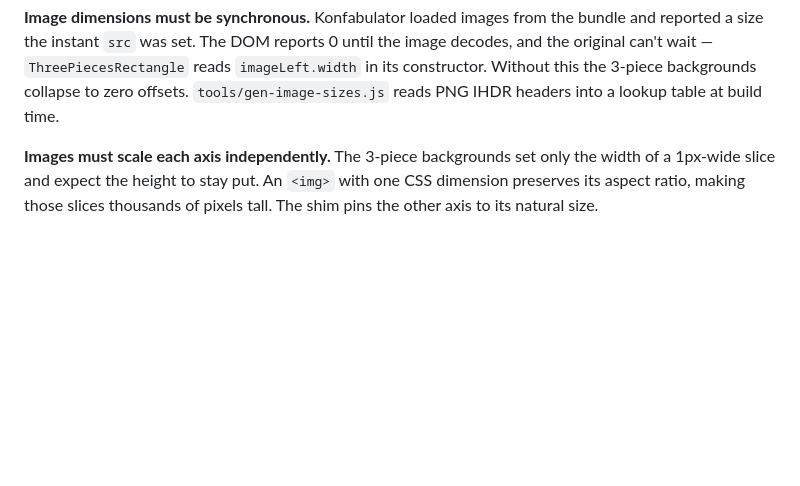
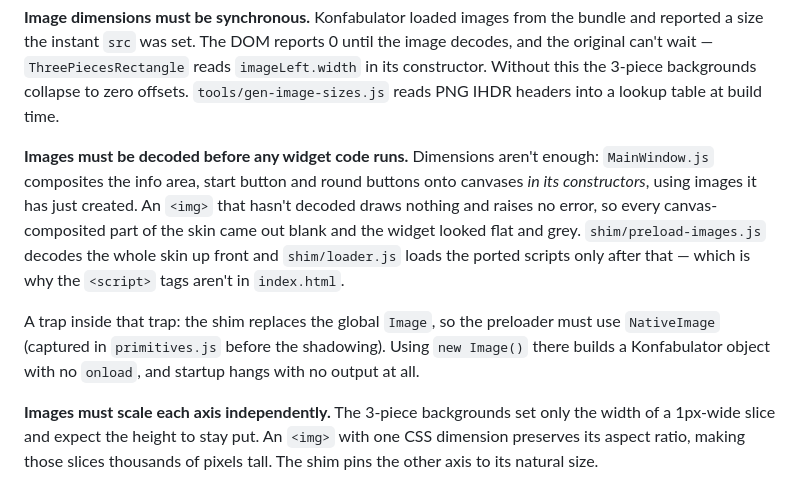
Before and after one commit to laurent22/time-vault, a Markdown page: CLAUDE.md, the part around the change. GitHub-like rendering; blank space fills up the shorter version.

Commit message:
Document the image-decoding requirement in CLAUDE.md

```diff
--- a/CLAUDE.md
+++ b/CLAUDE.md
@@ -64,6 +64,20 @@ the image decodes, and the original can't wait — `ThreePiecesRectangle` reads
 `imageLeft.width` in its constructor. Without this the 3-piece backgrounds
 collapse to zero offsets. `tools/gen-image-sizes.js` reads PNG IHDR headers
 into a lookup table at build time.
+
+**Images must be decoded before any widget code runs.** Dimensions aren't
+enough: `MainWindow.js` composites the info area, start button and round
+buttons onto canvases *in its constructors*, using images it has just created.
+An `<img>` that hasn't decoded draws nothing and raises no error, so every
+canvas-composited part of the skin came out blank and the widget looked flat
+and grey. `shim/preload-images.js` decodes the whole skin up front and
+`shim/loader.js` loads the ported scripts only after that — which is why the
+`<script>` tags aren't in `index.html`.
+
+A trap inside that trap: the shim replaces the global `Image`, so the
+preloader must use `NativeImage` (captured in `primitives.js` before the
+shadowing). Using `new Image()` there builds a Konfabulator object with no
+`onload`, and startup hangs with no output at all.
 
 **Images must scale each axis independently.** The 3-piece backgrounds set
 only the width of a 1px-wide slice and expect the height to stay put. An
```
